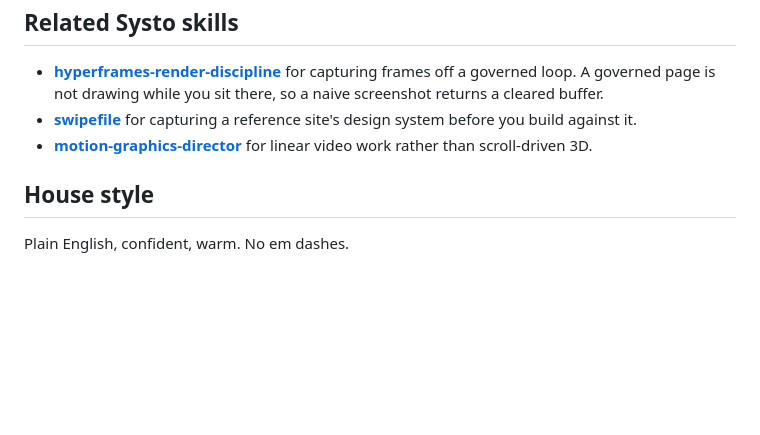
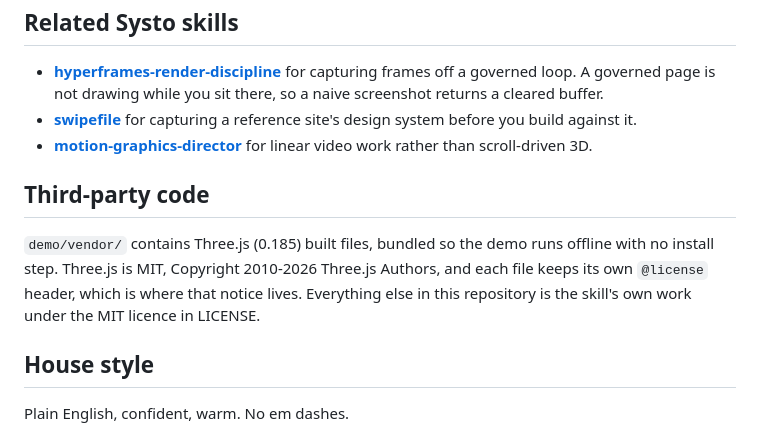
Before and after one commit to systoai-design/threejs-scroll-sites, a Markdown page: README.md, the part around the change. GitHub-like rendering; blank space fills up the shorter version.

Commit message:
Say plainly that the demo bundles Three.js
demo/vendor/ carries Three.js 0.185 built files so the demo runs offline, and
nothing in the README said so. The licence requirement was already met - the
files keep their own @license header with the Three.js Authors copyright - but
a reader had no way to tell which parts of the repository are third-party
without opening a minified bundle.

Found while auditing every repo for the attribution error corrected in
swipefile. It was the only real third-party item across the six others: none of
them shows meaningful text overlap with any of the 390 skills on disk, and all
were authored in small commits rather than imported.

```diff
--- a/README.md
+++ b/README.md
@@ -114,6 +114,14 @@ docs/         the screenshots above
 - [**swipefile**](https://github.com/systoai-design/swipefile) for capturing a reference site's design system before you build against it.
 - [**motion-graphics-director**](https://github.com/systoai-design/motion-graphics-director) for linear video work rather than scroll-driven 3D.
 
+## Third-party code
+
+`demo/vendor/` contains Three.js (0.185) built files, bundled so the demo runs
+offline with no install step. Three.js is MIT, Copyright 2010-2026 Three.js
+Authors, and each file keeps its own `@license` header, which is where that
+notice lives. Everything else in this repository is the skill's own work under
+the MIT licence in LICENSE.
+
 ## House style
 
 Plain English, confident, warm. No em dashes.
```
